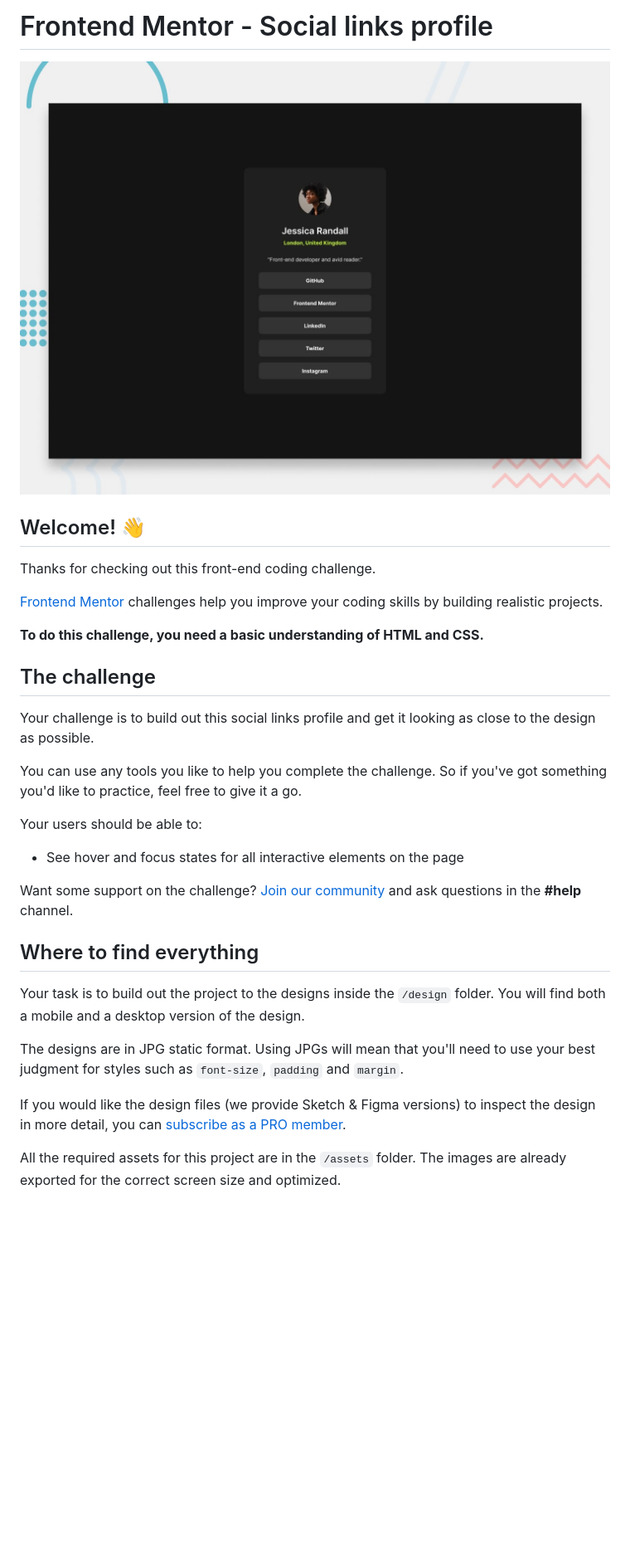
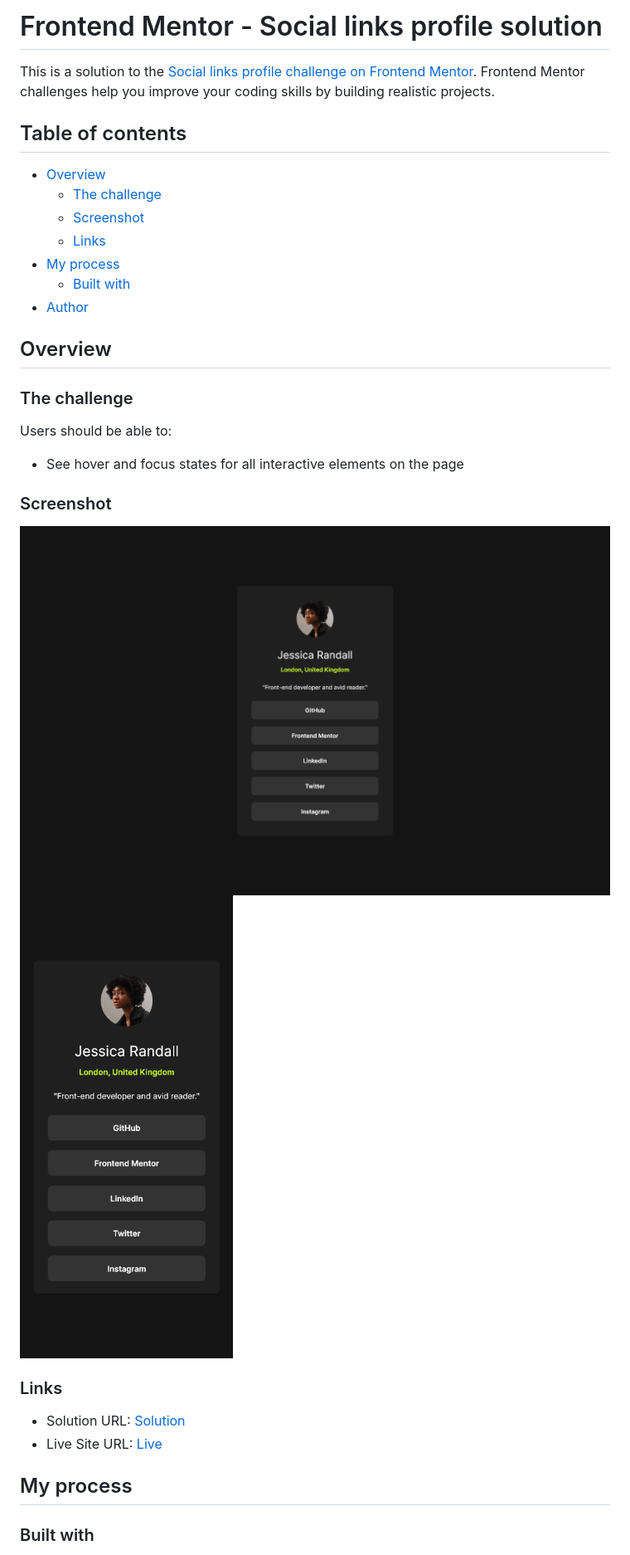
Before and after one commit to BarrosLucasJavier/socialLinksProfileMain, a Markdown page: README.md, the part around the change printed below. Shown: that part at 83% size. Rendered like a GitHub page; pictures changed too: design/Screenshots/ScreenshotDesktop.png (added), design/Screenshots/ScreenshotMobile.png (added); blank space fills up the shorter version.

Commit message:
version mobile and desktop done

```diff
--- a/README.md
+++ b/README.md
@@ -1,34 +1,36 @@
-# Frontend Mentor - Social links profile
+# Frontend Mentor - Social links profile solution
 
-![Design preview for the Social links profile coding challenge](./design/desktop-preview.jpg)
+This is a solution to the [Social links profile challenge on Frontend Mentor](https://www.frontendmentor.io/challenges/social-links-profile-UG32l9m6dQ). Frontend Mentor challenges help you improve your coding skills by building realistic projects.
 
-## Welcome! 👋
+## Table of contents
 
-Thanks for checking out this front-end coding challenge.
+- [Overview](#overview)
+  - [The challenge](#the-challenge)
+  - [Screenshot](#screenshot)
+  - [Links](#links)
+- [My process](#my-process)
+  - [Built with](#built-with)
+- [Author](#author)
 
-[Frontend Mentor](https://www.frontendmentor.io) challenges help you improve your coding skills by building realistic projects.
+## Overview
 
-**To do this challenge, you need a basic understanding of HTML and CSS.**
+### The challenge
 
-## The challenge
-
-Your challenge is to build out this social links profile and get it looking as close to the design as possible.
-
-You can use any tools you like to help you complete the challenge. So if you've got something you'd like to practice, feel free to give it a go.
-
-Your users should be able to:
+Users should be able to:
 
 - See hover and focus states for all interactive elements on the page
 
-Want some support on the challenge? [Join our community](https://www.frontendmentor.io/community) and ask questions in the **#help** channel.
+### Screenshot
 
-## Where to find everything
+![Desktop](./design/Screenshots/ScreenshotDesktop.png)
+![Mobile](./design/Screenshots/ScreenshotMobile.png)
 
-Your task is to build out the project to the designs inside the `/design` folder. You will find both a mobile and a desktop version of the design.
+### Links
 
-The designs are in JPG static format. Using JPGs will mean that you'll need to use your best judgment for styles such as `font-size`, `padding` and `margin`.
+- Solution URL: [Solution](https://github.com/BarrosLucasJavier/socialLinksProfileMain)
+- Live Site URL: [Live](https://barroslucasjavier.github.io/socialLinksProfileMain/)
 
-If you would like the design files (we provide Sketch & Figma versions) to inspect the design in more detail, you can [subscribe as a PRO member](https://www.frontendmentor.io/pro).
+## My process
 
-All the required assets for this project are in the `/assets` folder. The images are already exported for the correct screen size and optimized.
+### Built with
 
```
Also changed, not shown: other parts of README.md (+7 -57 lines), README-template.md (deleted, +0 -110 lines), 2 other files.
